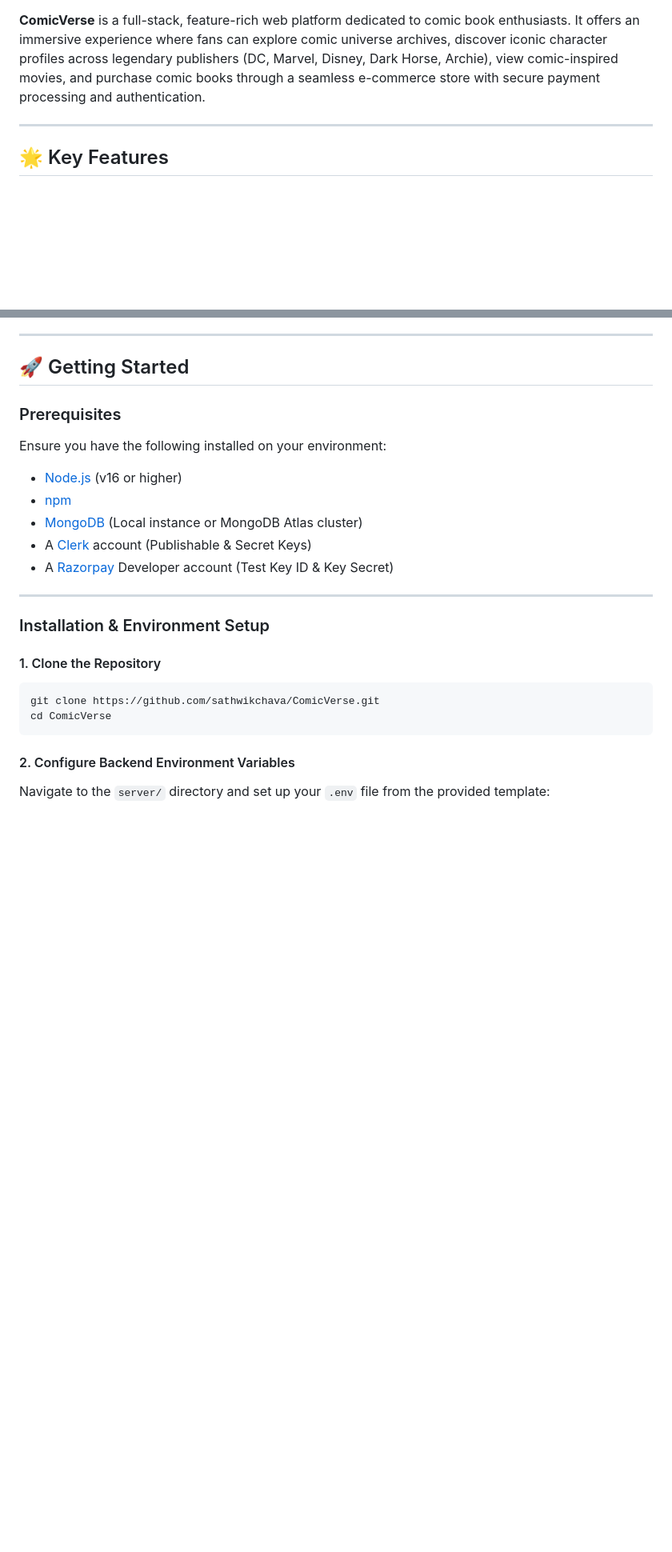
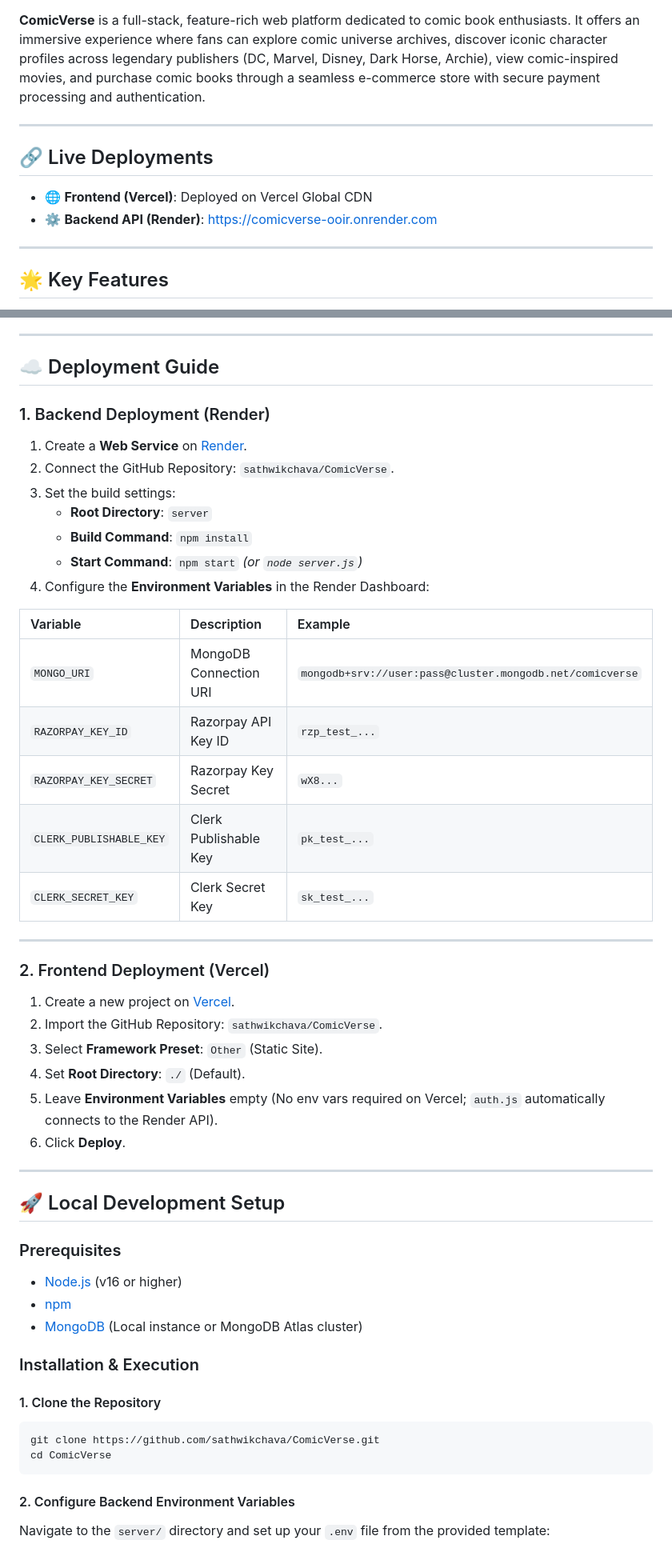
Before and after one commit to sathwikchava/ComicVerse, a Markdown page: README.md, 2 parts joined by grey strips. Shown at 80% size. GitHub-like rendering; blank space fills up the shorter version.

Commit message:
Update README.md with Vercel and Render deployment guide, live API link, and repository structure

````diff
--- a/README.md
+++ b/README.md
@@ -9,5 +11,12 @@
 
 **ComicVerse** is a full-stack, feature-rich web platform dedicated to comic book enthusiasts. It offers an immersive experience where fans can explore comic universe archives, discover iconic character profiles across legendary publishers (DC, Marvel, Disney, Dark Horse, Archie), view comic-inspired movies, and purchase comic books through a seamless e-commerce store with secure payment processing and authentication.
+
+---
+
+## 🔗 Live Deployments
+
+- 🌐 **Frontend (Vercel)**: Deployed on Vercel Global CDN
+- ⚙️ **Backend API (Render)**: [https://comicverse-ooir.onrender.com](https://comicverse-ooir.onrender.com)
 
 ---
 
@@ -84,20 +96,48 @@ Security is prioritized across the codebase:
 
 ---
 
-## 🚀 Getting Started
+## ☁️ Deployment Guide
+
+### 1. Backend Deployment (Render)
+
+1. Create a **Web Service** on [Render](https://dashboard.render.com).
+2. Connect the GitHub Repository: `sathwikchava/ComicVerse`.
+3. Set the build settings:
+   - **Root Directory**: `server`
+   - **Build Command**: `npm install`
+   - **Start Command**: `npm start` *(or `node server.js`)*
+4. Configure the **Environment Variables** in the Render Dashboard:
+
+| Variable | Description | Example |
+| :--- | :--- | :--- |
+| `MONGO_URI` | MongoDB Connection URI | `mongodb+srv://user:pass@cluster.mongodb.net/comicverse` |
+| `RAZORPAY_KEY_ID` | Razorpay API Key ID | `rzp_test_...` |
+| `RAZORPAY_KEY_SECRET` | Razorpay Key Secret | `wX8...` |
+| `CLERK_PUBLISHABLE_KEY` | Clerk Publishable Key | `pk_test_...` |
+| `CLERK_SECRET_KEY` | Clerk Secret Key | `sk_test_...` |
+
+---
+
+### 2. Frontend Deployment (Vercel)
+
+1. Create a new project on [Vercel](https://vercel.com/new).
+2. Import the GitHub Repository: `sathwikchava/ComicVerse`.
+3. Select **Framework Preset**: `Other` (Static Site).
+4. Set **Root Directory**: `./` (Default).
+5. Leave **Environment Variables** empty (No env vars required on Vercel; `auth.js` automatically connects to the Render API).
+6. Click **Deploy**.
+
+---
+
+## 🚀 Local Development Setup
 
 ### Prerequisites
 
-Ensure you have the following installed on your environment:
 - [Node.js](https://nodejs.org/) (v16 or higher)
 - [npm](https://www.npmjs.com/)
 - [MongoDB](https://www.mongodb.com/) (Local instance or MongoDB Atlas cluster)
-- A [Clerk](https://clerk.com/) account (Publishable & Secret Keys)
-- A [Razorpay](https://razorpay.com/) Developer account (Test Key ID & Key Secret)
 
----
-
-### Installation & Environment Setup
+### Installation & Execution
 
 #### 1. Clone the Repository
 ```bash
````
Also changed, not shown: other parts of README.md (+13 -17 lines).
